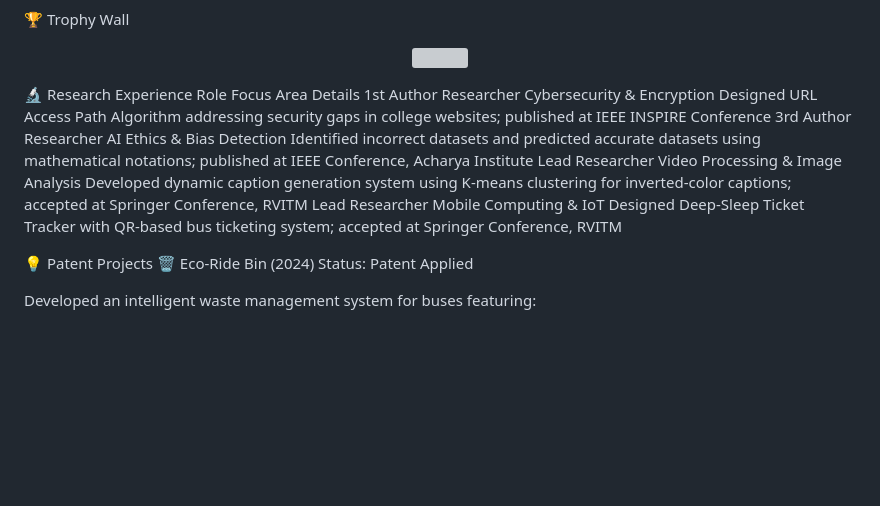
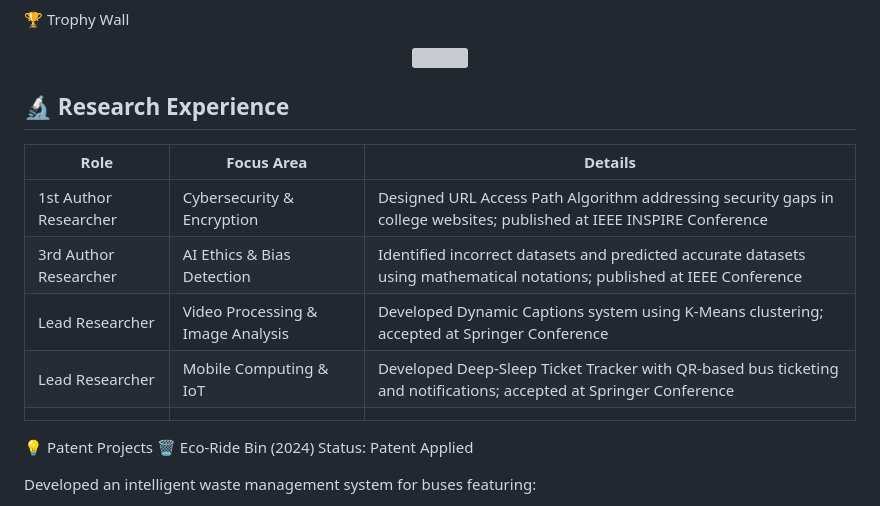
Before and after one commit to vighnesh1477/vighnesh1477, a Markdown page: README.md, the part around the change. GitHub-like rendering; blank space fills up the shorter version; grey boxes are pictures that could not be loaded.

```diff
--- a/README.md
+++ b/README.md
@@ -94,14 +94,15 @@ class VighneshPoojary:
 <img src="https://github-profile-trophy.vercel.app/?username=vighnesh1477&theme=onestar&no-bg=true&no-frame=true&column=7&margin-w=5" width="100%" />
 </p>
 
-🔬 Research Experience
-Role
-Focus Area
-Details
-1st Author Researcher	Cybersecurity & Encryption	Designed URL Access Path Algorithm addressing security gaps in college websites; published at IEEE INSPIRE Conference
-3rd Author Researcher	AI Ethics & Bias Detection	Identified incorrect datasets and predicted accurate datasets using mathematical notations; published at IEEE Conference, Acharya Institute
-Lead Researcher	Video Processing & Image Analysis	Developed dynamic caption generation system using K-means clustering for inverted-color captions; accepted at Springer Conference, RVITM
-Lead Researcher	Mobile Computing & IoT	Designed Deep-Sleep Ticket Tracker with QR-based bus ticketing system; accepted at Springer Conference, RVITM
+## 🔬 Research Experience
+
+| Role                  | Focus Area                        | Details                                                                                                                  |
+| --------------------- | --------------------------------- | ------------------------------------------------------------------------------------------------------------------------ |
+| 1st Author Researcher | Cybersecurity & Encryption        | Designed URL Access Path Algorithm addressing security gaps in college websites; published at IEEE INSPIRE Conference    |
+| 3rd Author Researcher | AI Ethics & Bias Detection        | Identified incorrect datasets and predicted accurate datasets using mathematical notations; published at IEEE Conference |
+| Lead Researcher       | Video Processing & Image Analysis | Developed Dynamic Captions system using K-Means clustering; accepted at Springer Conference                              |
+| Lead Researcher       | Mobile Computing & IoT            | Developed Deep-Sleep Ticket Tracker with QR-based bus ticketing and notifications; accepted at Springer Conference       |
+|                       |                                   |                                                                                                                          |
 
 💡 Patent Projects
 🗑️ Eco-Ride Bin (2024)
```
